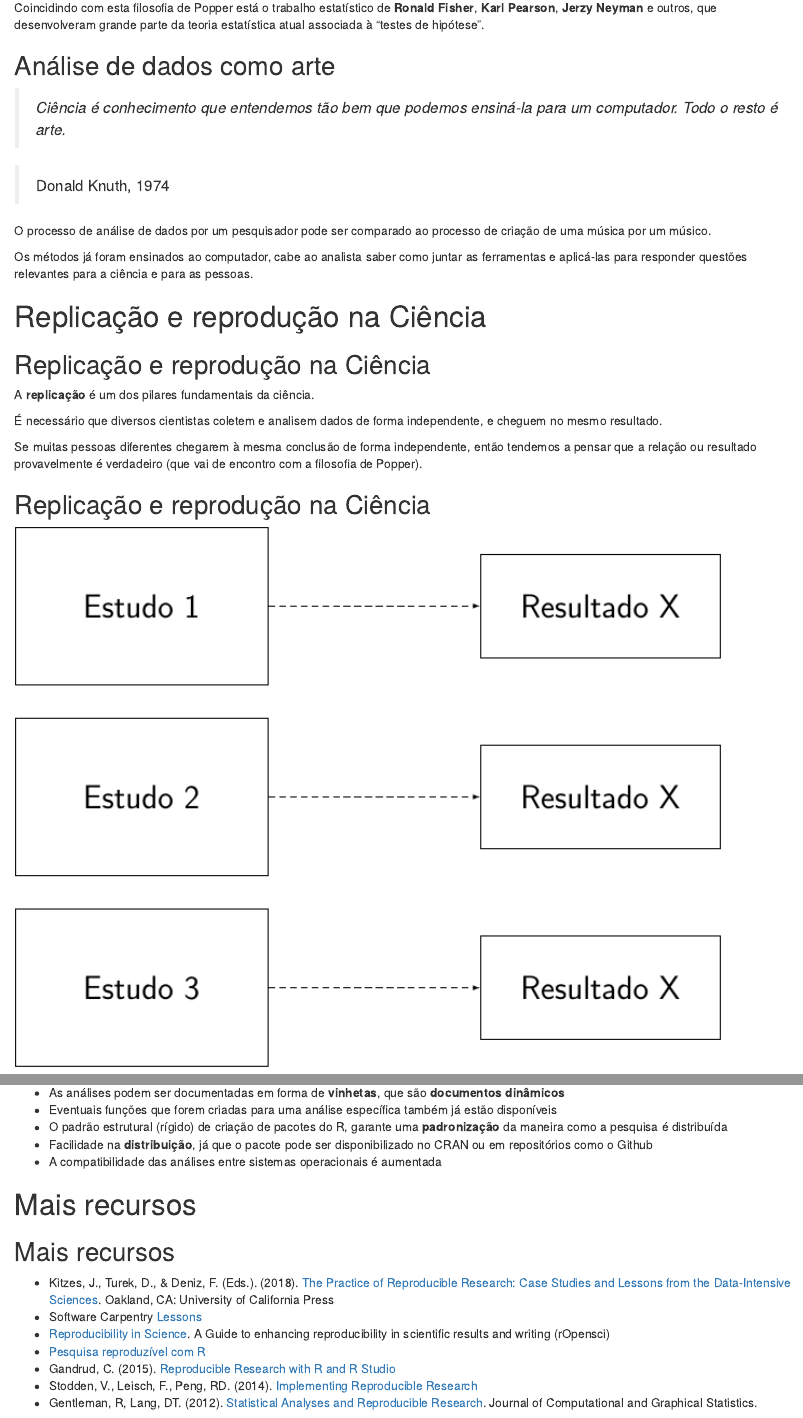
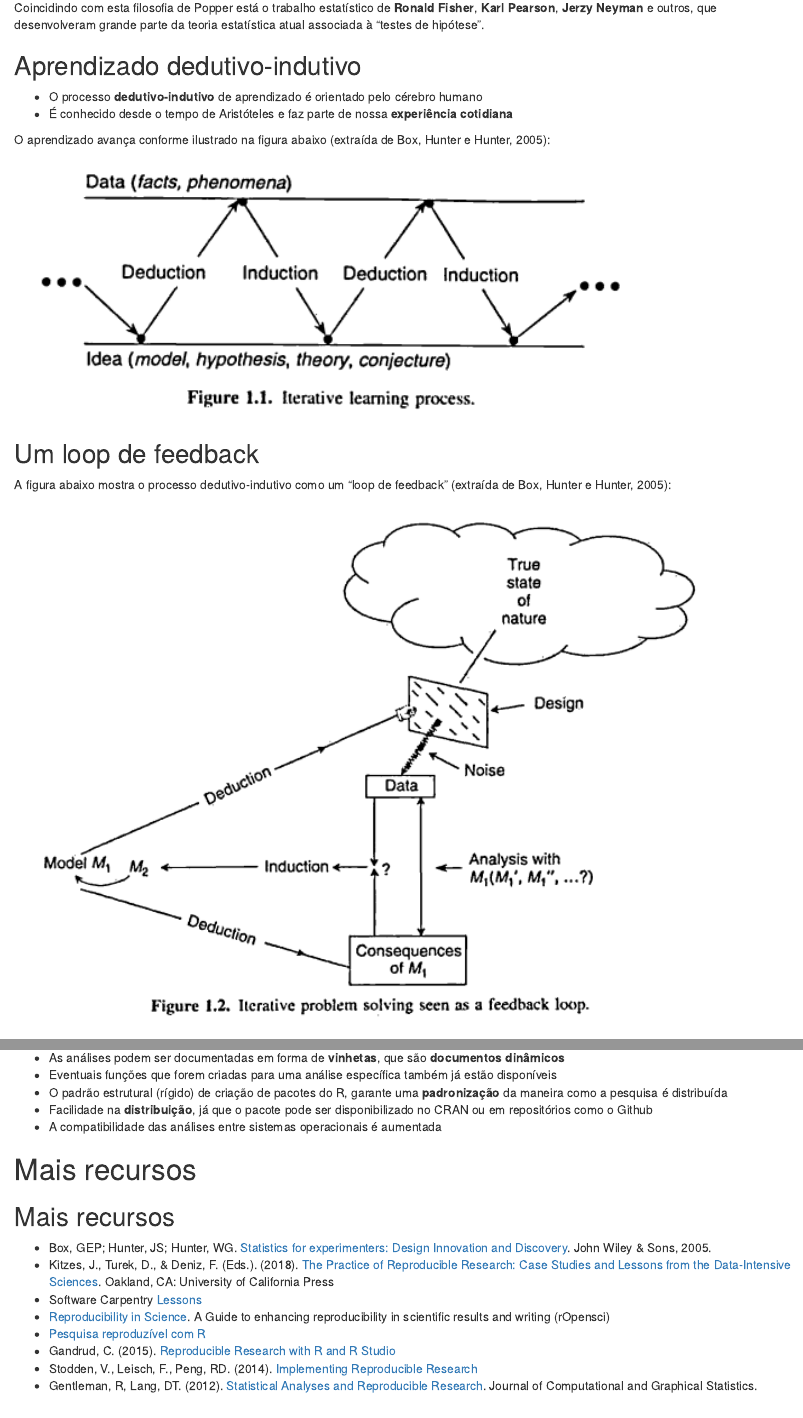
Before and after one commit to fernandomayer/pesqrep-slides, an R Markdown document (pesqrep.Rmd): the page in a window 1100 px wide, from 1580 px down, and a second part further down, joined at a grey line. Rendered offline with R 4.5, knitr and Pandoc, with nearby package versions; drawn as R Markdown's standard HTML page in place of the format the file asks for.

Commit message:
Inclui dedução-indução

````diff
--- a/pesqrep.Rmd
+++ b/pesqrep.Rmd
@@ -113,6 +113,29 @@ Coincidindo com esta filosofia de Popper está o trabalho
 estatístico de **Ronald Fisher**, **Karl Pearson**, **Jerzy Neyman** e
 outros, que desenvolveram grande parte da teoria estatística atual
 associada à "testes de hipótese".
+
+## Aprendizado dedutivo-indutivo
+
+- O processo **dedutivo-indutivo** de aprendizado é orientado pelo
+  cérebro humano
+- É conhecido desde o tempo de Aristóteles e faz parte de nossa
+  **experiência cotidiana**
+
+O aprendizado avança conforme ilustrado na figura abaixo (extraída de
+Box, Hunter e Hunter, 2005):
+
+```{r, echo=FALSE, out.width='80%'}
+knitr::include_graphics("img/deduction-induction.png")
+```
+
+## Um loop de feedback
+
+A figura abaixo mostra o processo dedutivo-indutivo como um "loop de
+feedback" (extraída de Box, Hunter e Hunter, 2005):
+
+```{r, echo=FALSE, out.width='90%'}
+knitr::include_graphics("img/feedback-loop.png")
+```
 
 ## Análise de dados como arte
 
@@ -314,6 +337,9 @@ Benefícios:
 
 ## Mais recursos
 
+- Box, GEP; Hunter, JS; Hunter, WG. [Statistics for experimenters:
+  Design Innovation and Discovery](http://statisticsforexperimenters.net).
+  John Wiley & Sons, 2005.
 - Kitzes, J., Turek, D., & Deniz, F. (Eds.). (2018). [The Practice of
   Reproducible Research: Case Studies and Lessons from the
   Data-Intensive
````
Also changed, not shown: img/deduction-induction.png (added), img/feedback-loop.png (added).
